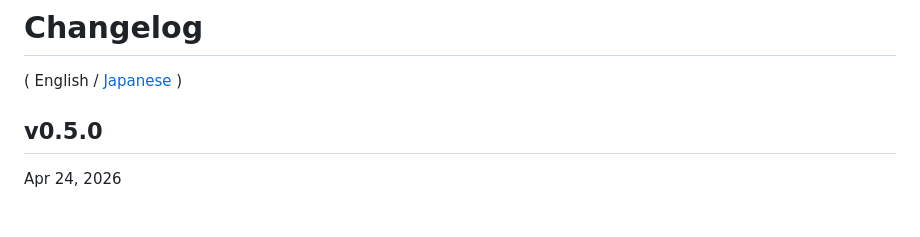
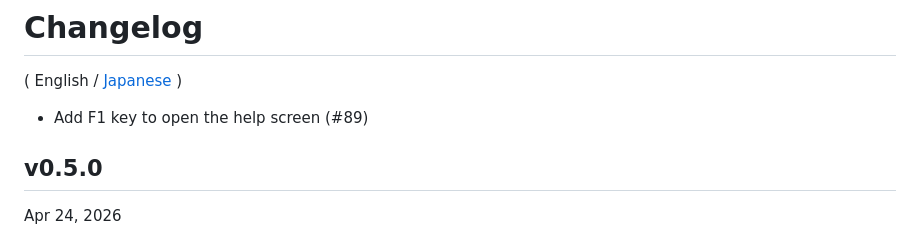
Before and after one commit to hymkor/jegan, a Markdown page: CHANGELOG.md, the part around the change. Rendered like a GitHub page; blank space fills up the shorter version.

Commit message:
Update CHANGELOG (#89)

```diff
--- a/CHANGELOG.md
+++ b/CHANGELOG.md
@@ -1,6 +1,8 @@
 Changelog
 =========
 ( English / [Japanese](CHANGELOG_ja.md) )
+
+- Add F1 key to open the help screen (#89)
 
 v0.5.0
 ------
```
Also changed, not shown: CHANGELOG_ja.md (+2 -0 lines).
